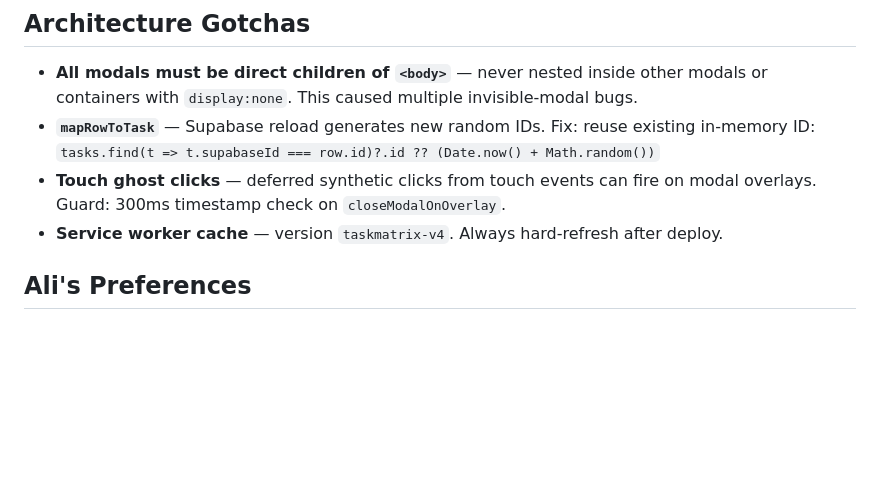
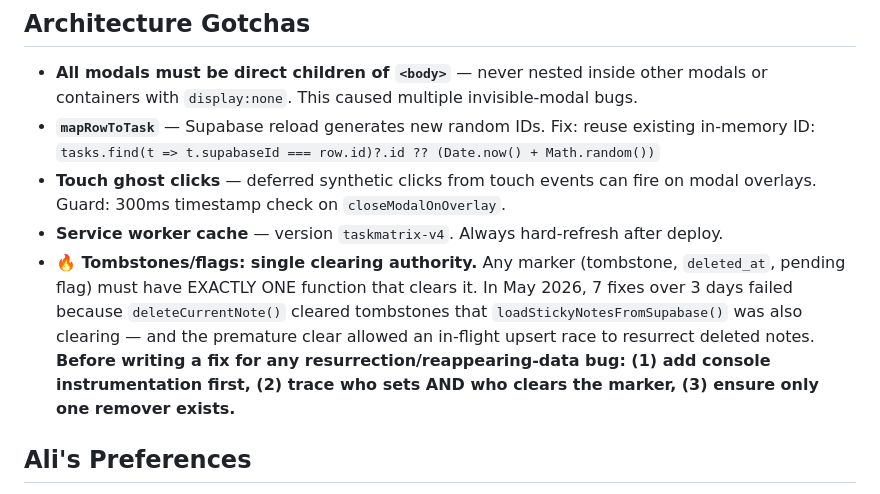
Before and after one commit to ali999774/TaskMatrix_Supabase, a Markdown page: AGENTS.md, the part around the change. GitHub-like rendering; blank space fills up the shorter version.

Commit message:
docs: single clearing authority rule for tombstones/flags
May 2026 postmortem: 7 fixes over 3 days failed because two functions
both cleared the tombstone. The rule: any marker must have exactly ONE
clearing authority. Instrument before fixing resurrection bugs.

```diff
--- a/AGENTS.md
+++ b/AGENTS.md
@@ -112,6 +112,7 @@ npx playwright test tests/sortable-touch.spec.js
 - **`mapRowToTask`** — Supabase reload generates new random IDs. Fix: reuse existing in-memory ID: `tasks.find(t => t.supabaseId === row.id)?.id ?? (Date.now() + Math.random())`
 - **Touch ghost clicks** — deferred synthetic clicks from touch events can fire on modal overlays. Guard: 300ms timestamp check on `closeModalOnOverlay`.
 - **Service worker cache** — version `taskmatrix-v4`. Always hard-refresh after deploy.
+- **🔥 Tombstones/flags: single clearing authority.** Any marker (tombstone, `deleted_at`, pending flag) must have EXACTLY ONE function that clears it. In May 2026, 7 fixes over 3 days failed because `deleteCurrentNote()` cleared tombstones that `loadStickyNotesFromSupabase()` was also clearing — and the premature clear allowed an in-flight upsert race to resurrect deleted notes. **Before writing a fix for any resurrection/reappearing-data bug: (1) add console instrumentation first, (2) trace who sets AND who clears the marker, (3) ensure only one remover exists.**
 
 ## Ali's Preferences
 
```
